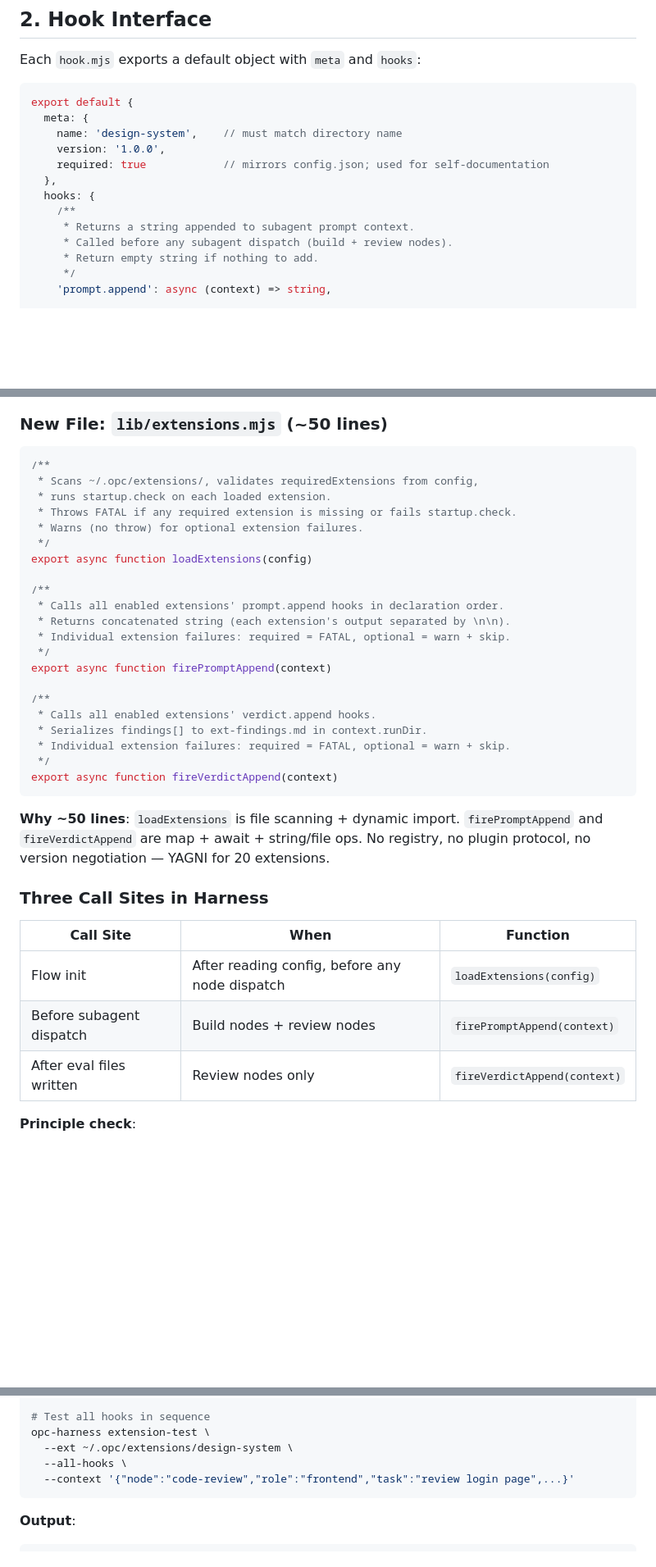
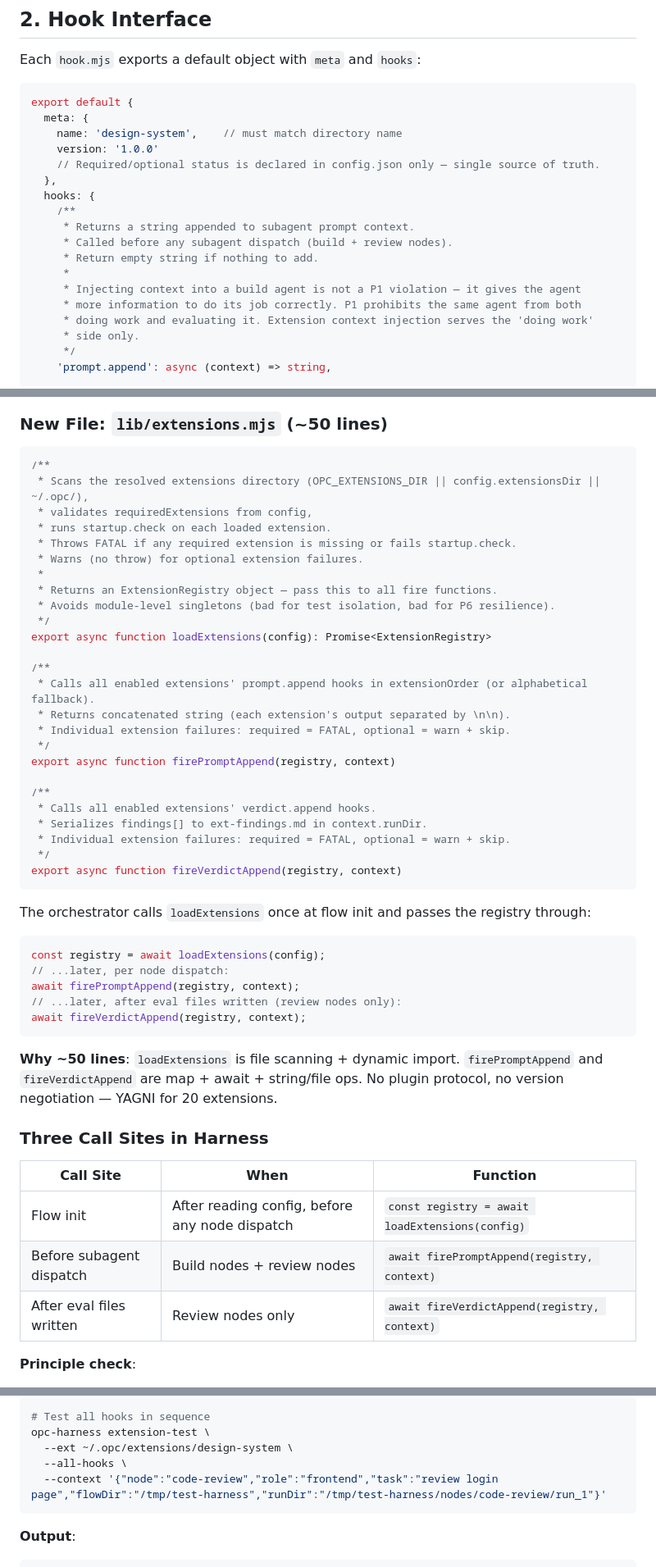
Before and after one commit to iamtouchskyer/opc, a Markdown page: docs/specs/2026-04-16-opc-extension-system-design.md, 3 parts joined by grey strips. Shown at 82% size. Rendered like a GitHub page; blank space fills up the shorter version.

Commit message:
spec: fix CI path override, state passing, ordering, P1 clarification
Co-Authored-By: Claude Opus 4.6 <noreply@anthropic.com>

````diff
--- a/docs/specs/2026-04-16-opc-extension-system-design.md
+++ b/docs/specs/2026-04-16-opc-extension-system-design.md
@@ -83,14 +104,19 @@ Each `hook.mjs` exports a default object with `meta` and `hooks`:
 export default {
   meta: {
     name: 'design-system',    // must match directory name
-    version: '1.0.0',
-    required: true            // mirrors config.json; used for self-documentation
+    version: '1.0.0'
+    // Required/optional status is declared in config.json only — single source of truth.
   },
   hooks: {
     /**
      * Returns a string appended to subagent prompt context.
      * Called before any subagent dispatch (build + review nodes).
      * Return empty string if nothing to add.
+     *
+     * Injecting context into a build agent is not a P1 violation — it gives the agent
+     * more information to do its job correctly. P1 prohibits the same agent from both
+     * doing work and evaluating it. Extension context injection serves the 'doing work'
+     * side only.
      */
     'prompt.append': async (context) => string,
 
@@ -164,37 +190,51 @@ Example `ext-findings.md`:
 
 ```js
 /**
- * Scans ~/.opc/extensions/, validates requiredExtensions from config,
+ * Scans the resolved extensions directory (OPC_EXTENSIONS_DIR || config.extensionsDir || ~/.opc/),
+ * validates requiredExtensions from config,
  * runs startup.check on each loaded extension.
  * Throws FATAL if any required extension is missing or fails startup.check.
  * Warns (no throw) for optional extension failures.
+ *
+ * Returns an ExtensionRegistry object — pass this to all fire functions.
+ * Avoids module-level singletons (bad for test isolation, bad for P6 resilience).
  */
-export async function loadExtensions(config)
+export async function loadExtensions(config): Promise<ExtensionRegistry>
 
 /**
- * Calls all enabled extensions' prompt.append hooks in declaration order.
+ * Calls all enabled extensions' prompt.append hooks in extensionOrder (or alphabetical fallback).
  * Returns concatenated string (each extension's output separated by \n\n).
  * Individual extension failures: required = FATAL, optional = warn + skip.
  */
-export async function firePromptAppend(context)
+export async function firePromptAppend(registry, context)
 
 /**
  * Calls all enabled extensions' verdict.append hooks.
  * Serializes findings[] to ext-findings.md in context.runDir.
  * Individual extension failures: required = FATAL, optional = warn + skip.
  */
-export async function fireVerdictAppend(context)
+export async function fireVerdictAppend(registry, context)
 ```
 
-**Why ~50 lines**: `loadExtensions` is file scanning + dynamic import. `firePromptAppend` and `fireVerdictAppend` are map + await + string/file ops. No registry, no plugin protocol, no version negotiation — YAGNI for 20 extensions.
+The orchestrator calls `loadExtensions` once at flow init and passes the registry through:
+
+```js
+const registry = await loadExtensions(config);
+// ...later, per node dispatch:
+await firePromptAppend(registry, context);
+// ...later, after eval files written (review nodes only):
+await fireVerdictAppend(registry, context);
+```
+
+**Why ~50 lines**: `loadExtensions` is file scanning + dynamic import. `firePromptAppend` and `fireVerdictAppend` are map + await + string/file ops. No plugin protocol, no version negotiation — YAGNI for 20 extensions.
 
 ### Three Call Sites in Harness
 
 | Call Site | When | Function |
 |-----------|------|----------|
-| Flow init | After reading config, before any node dispatch | `loadExtensions(config)` |
-| Before subagent dispatch | Build nodes + review nodes | `firePromptAppend(context)` |
-| After eval files written | Review nodes only | `fireVerdictAppend(context)` |
+| Flow init | After reading config, before any node dispatch | `const registry = await loadExtensions(config)` |
+| Before subagent dispatch | Build nodes + review nodes | `await firePromptAppend(registry, context)` |
+| After eval files written | Review nodes only | `await fireVerdictAppend(registry, context)` |
 
 **Principle check**:
 - P1: `fireVerdictAppend` call site is review nodes only — enforced at the call site, not by convention
@@ -293,7 +338,7 @@ opc-harness extension-test \
 opc-harness extension-test \
   --ext ~/.opc/extensions/design-system \
   --all-hooks \
-  --context '{"node":"code-review","role":"frontend","task":"review login page",...}'
+  --context '{"node":"code-review","role":"frontend","task":"review login page","flowDir":"/tmp/test-harness","runDir":"/tmp/test-harness/nodes/code-review/run_1"}'
 ```
 
 **Output**:
````
Also changed, not shown: other parts of docs/specs/2026-04-16-opc-extension-system-design.md (+28 -2 lines).
